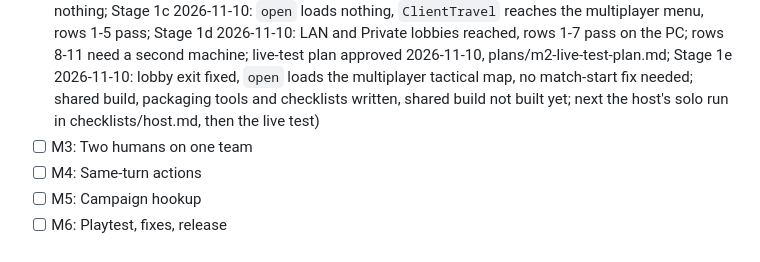
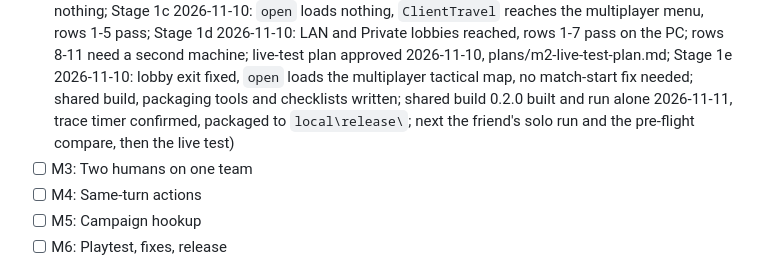
Before and after one commit to Kcmichalson/490-Course, a Markdown page: Artifact5/LOG.md, the part around one of its changes. Rendered like a GitHub page.

```diff
--- a/Artifact5/LOG.md
+++ b/Artifact5/LOG.md
@@ -20,8 +20,9 @@ CLAUDE.md describes.
   approved 2026-11-10, plans/m2-live-test-plan.md; Stage 1e
   2026-11-10: lobby exit fixed, `open` loads the multiplayer tactical
   map, no match-start fix needed; shared build, packaging tools and
-  checklists written, shared build not built yet; next the host's solo
-  run in checklists/host.md, then the live test)
+  checklists written; shared build 0.2.0 built and run alone
+  2026-11-11, trace timer confirmed, packaged to `local\release\`; next
+  the friend's solo run and the pre-flight compare, then the live test)
 - [ ] M3: Two humans on one team
 - [ ] M4: Same-turn actions
 - [ ] M5: Campaign hookup
```
Also changed, not shown: other parts of Artifact5/LOG.md (+63 -0 lines), Artifact5/plans/m2-live-test-plan.md (+7 -0 lines).
